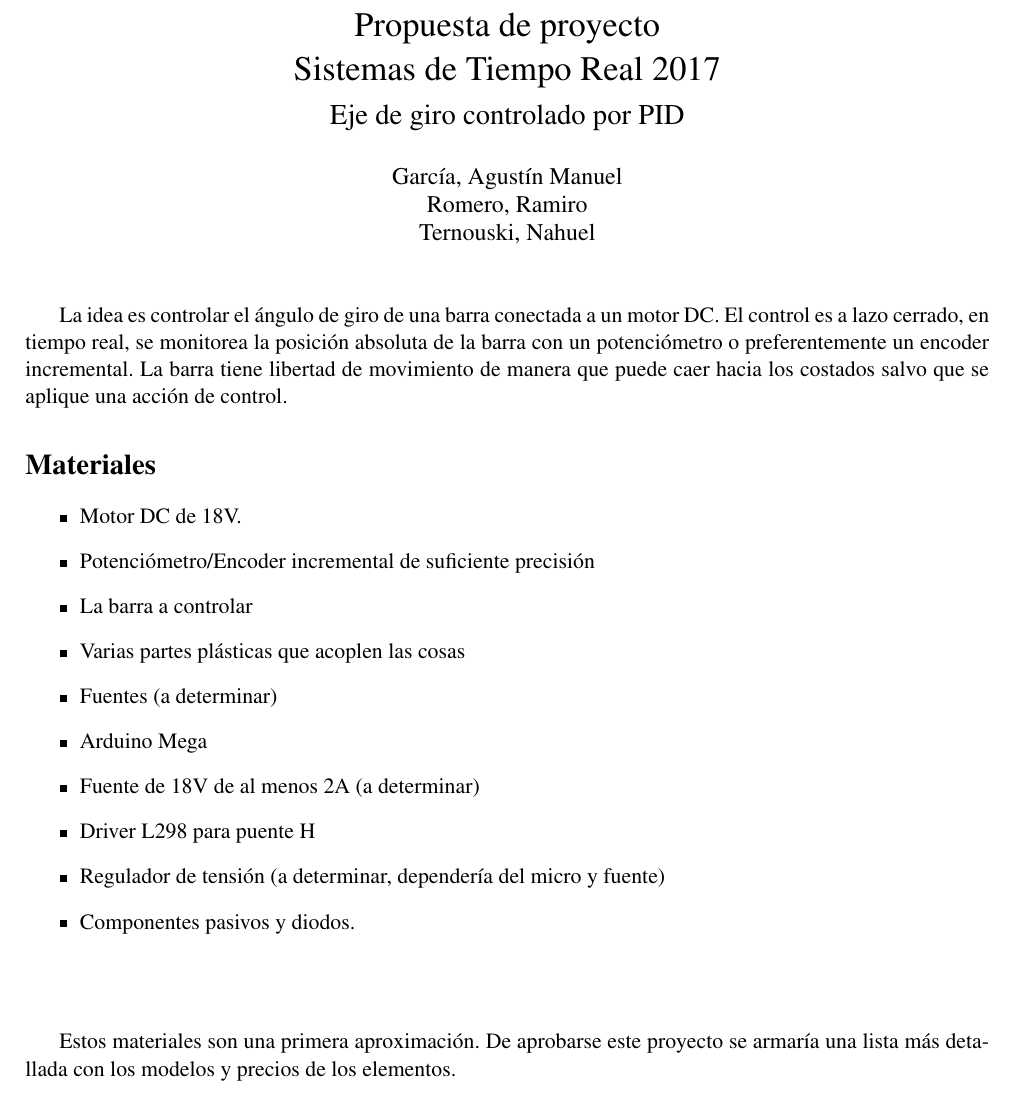
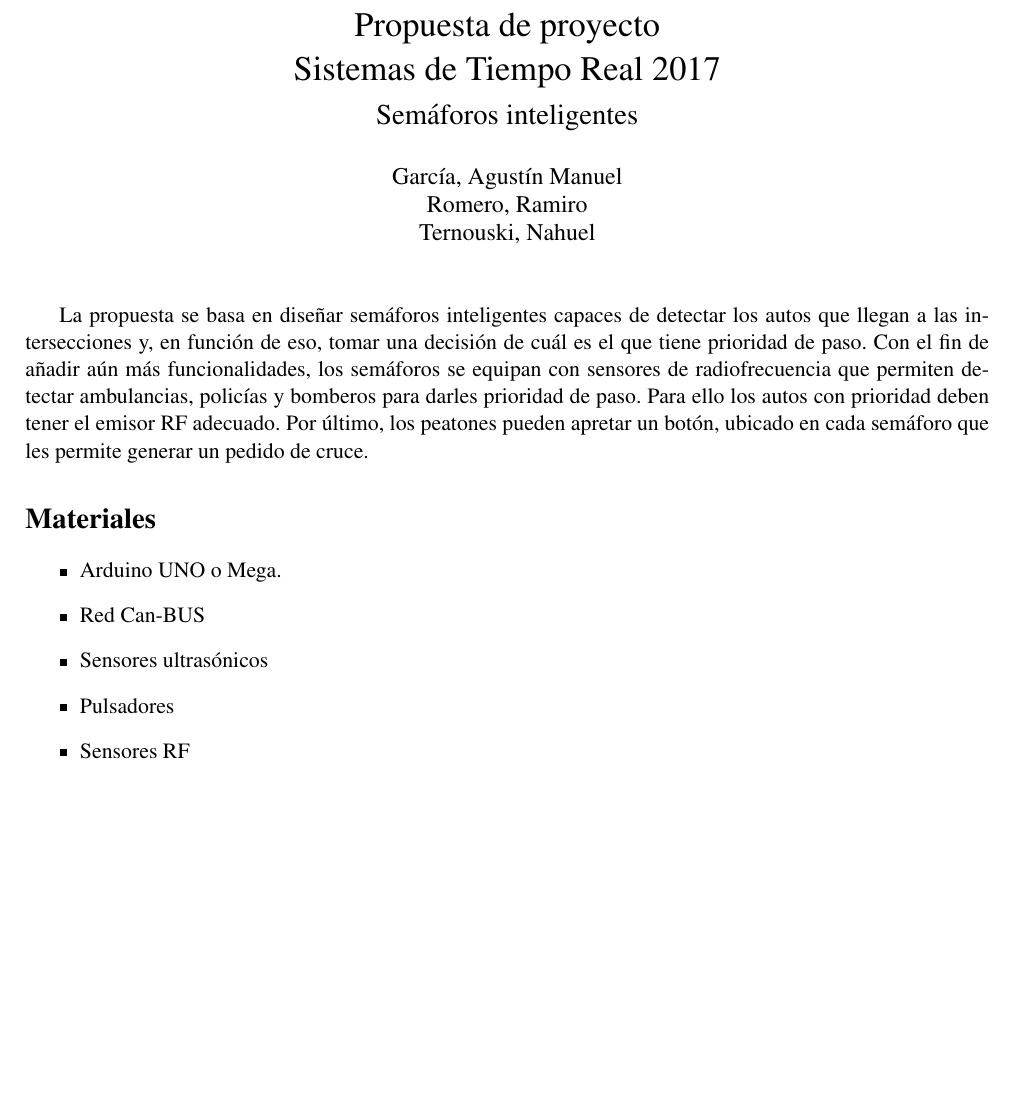
Before and after one commit to real-time-unlp/traffic-light-controller, a LaTeX document (propuesta/document.tex): part of the page, cut so that both start at the same text, the shorter picture padded with empty space. Compiled offline with pdfLaTeX.

Commit message:
Modificacion propuesta

```diff
--- a/propuesta/document.tex
+++ b/propuesta/document.tex
@@ -7,7 +7,7 @@
 %opening
 \title{Propuesta de proyecto
 		\\Sistemas de Tiempo Real 2017
-		\\{\Large Eje de giro controlado por PID}
+		\\{\Large Semáforos inteligentes}
 }
 \author{García, Agustín Manuel
 \\Romero, Ramiro
@@ -19,24 +19,15 @@
 
 \maketitle
 
-La idea es controlar el ángulo de giro de una barra conectada a un motor DC. El control es a lazo cerrado, en tiempo real, se monitorea la posición absoluta de la barra con un potenciómetro o preferentemente un encoder incremental. La barra tiene libertad de movimiento de manera que puede caer hacia los costados salvo que se aplique una acción de control.
+La propuesta se basa en diseñar semáforos inteligentes capaces de detectar los autos que llegan a las intersecciones y, en función de eso, tomar una decisión de cuál es el que tiene prioridad de paso. Con el fin de añadir aún más funcionalidades, los semáforos se equipan con sensores de radiofrecuencia que permiten detectar ambulancias,  policías y bomberos para darles prioridad de paso. Para ello los autos con prioridad deben tener el emisor RF adecuado. Por último, los peatones pueden apretar un botón, ubicado en cada semáforo que les permite generar un pedido de cruce.
 
 \section*{Materiales}
 \begin{itemize}
-	\item Motor DC de 18V.
-	\item Potenciómetro/Encoder incremental de suficiente precisión
-	\item La barra a controlar
-	\item Varias partes plásticas que acoplen las cosas
-	\item Fuentes (a determinar)
-	\item Arduino Mega
-	\item Fuente de 18V de al menos 2A (a determinar)
-	\item Driver  L298 para puente H
-	\item Regulador de tensión (a determinar, dependería del micro y fuente)
-	\item Componentes pasivos y diodos.
+	\item Arduino UNO o Mega.
+	\item Red Can-BUS
+	\item Sensores ultrasónicos
+	\item Pulsadores
+	\item Sensores RF
 \end{itemize}
 
-\section*{}
-Estos materiales son una primera aproximación. De aprobarse este proyecto se armaría una lista más detallada con los modelos y precios de los elementos.
-
-
 \end{document}
```
